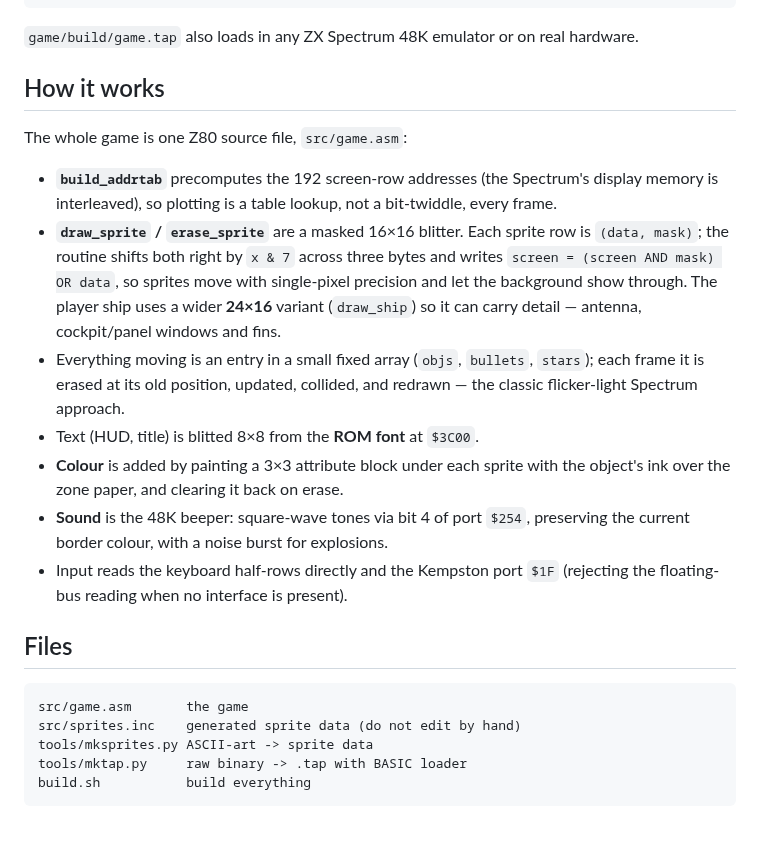
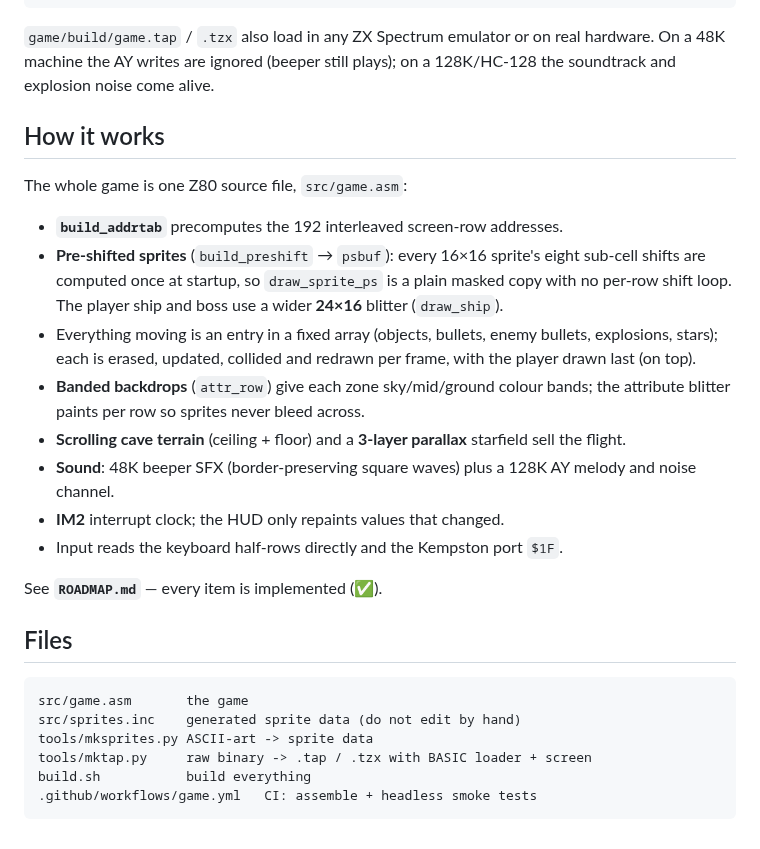
Before and after one commit to cosmindxu/hc91emu, a Markdown page: game/README.md, the part around one of its changes. Drawn GitHub-style.

````diff
--- a/game/README.md
+++ b/game/README.md
@@ -67,32 +70,32 @@ In the emulator at the repo root:
     --screenshot shot.png game/build/game.tap
 ```
 
-`game/build/game.tap` also loads in any ZX Spectrum 48K emulator or on real
-hardware.
+`game/build/game.tap` / `.tzx` also load in any ZX Spectrum emulator or on
+real hardware. On a 48K machine the AY writes are ignored (beeper still
+plays); on a 128K/HC-128 the soundtrack and explosion noise come alive.
 
 ## How it works
 
 The whole game is one Z80 source file, `src/game.asm`:
 
-- **`build_addrtab`** precomputes the 192 screen-row addresses (the Spectrum's
-  display memory is interleaved), so plotting is a table lookup, not a
-  bit-twiddle, every frame.
-- **`draw_sprite` / `erase_sprite`** are a masked 16×16 blitter. Each sprite
-  row is `(data, mask)`; the routine shifts both right by `x & 7` across three
-  bytes and writes `screen = (screen AND mask) OR data`, so sprites move with
-  single-pixel precision and let the background show through. The player ship
-  uses a wider **24×16** variant (`draw_ship`) so it can carry detail —
-  antenna, cockpit/panel windows and fins.
-- Everything moving is an entry in a small fixed array (`objs`, `bullets`,
-  `stars`); each frame it is erased at its old position, updated, collided, and
-  redrawn — the classic flicker-light Spectrum approach.
-- Text (HUD, title) is blitted 8×8 from the **ROM font** at `$3C00`.
-- **Colour** is added by painting a 3×3 attribute block under each sprite
-  with the object's ink over the zone paper, and clearing it back on erase.
-- **Sound** is the 48K beeper: square-wave tones via bit 4 of port `$254`,
-  preserving the current border colour, with a noise burst for explosions.
-- Input reads the keyboard half-rows directly and the Kempston port `$1F`
-  (rejecting the floating-bus reading when no interface is present).
+- **`build_addrtab`** precomputes the 192 interleaved screen-row addresses.
+- **Pre-shifted sprites** (`build_preshift` → `psbuf`): every 16×16 sprite's
+  eight sub-cell shifts are computed once at startup, so `draw_sprite_ps` is a
+  plain masked copy with no per-row shift loop. The player ship and boss use a
+  wider **24×16** blitter (`draw_ship`).
+- Everything moving is an entry in a fixed array (objects, bullets, enemy
+  bullets, explosions, stars); each is erased, updated, collided and redrawn
+  per frame, with the player drawn last (on top).
+- **Banded backdrops** (`attr_row`) give each zone sky/mid/ground colour
+  bands; the attribute blitter paints per row so sprites never bleed across.
+- **Scrolling cave terrain** (ceiling + floor) and a **3-layer parallax**
+  starfield sell the flight.
+- **Sound**: 48K beeper SFX (border-preserving square waves) plus a 128K AY
+  melody and noise channel.
+- **IM2** interrupt clock; the HUD only repaints values that changed.
+- Input reads the keyboard half-rows directly and the Kempston port `$1F`.
+
+See **`ROADMAP.md`** — every item is implemented (✅).
 
 ## Files
 
@@ -100,6 +103,7 @@ The whole game is one Z80 source file, `src/game.asm`:
 src/game.asm       the game
 src/sprites.inc    generated sprite data (do not edit by hand)
 tools/mksprites.py ASCII-art -> sprite data
-tools/mktap.py     raw binary -> .tap with BASIC loader
+tools/mktap.py     raw binary -> .tap / .tzx with BASIC loader + screen
 build.sh           build everything
+.github/workflows/game.yml   CI: assemble + headless smoke tests
 ```
````
Also changed, not shown: other parts of game/README.md (+39 -36 lines), game/ROADMAP.md (+14 -11 lines), game/docs/play.png, game/docs/title.png, 2 other files.
